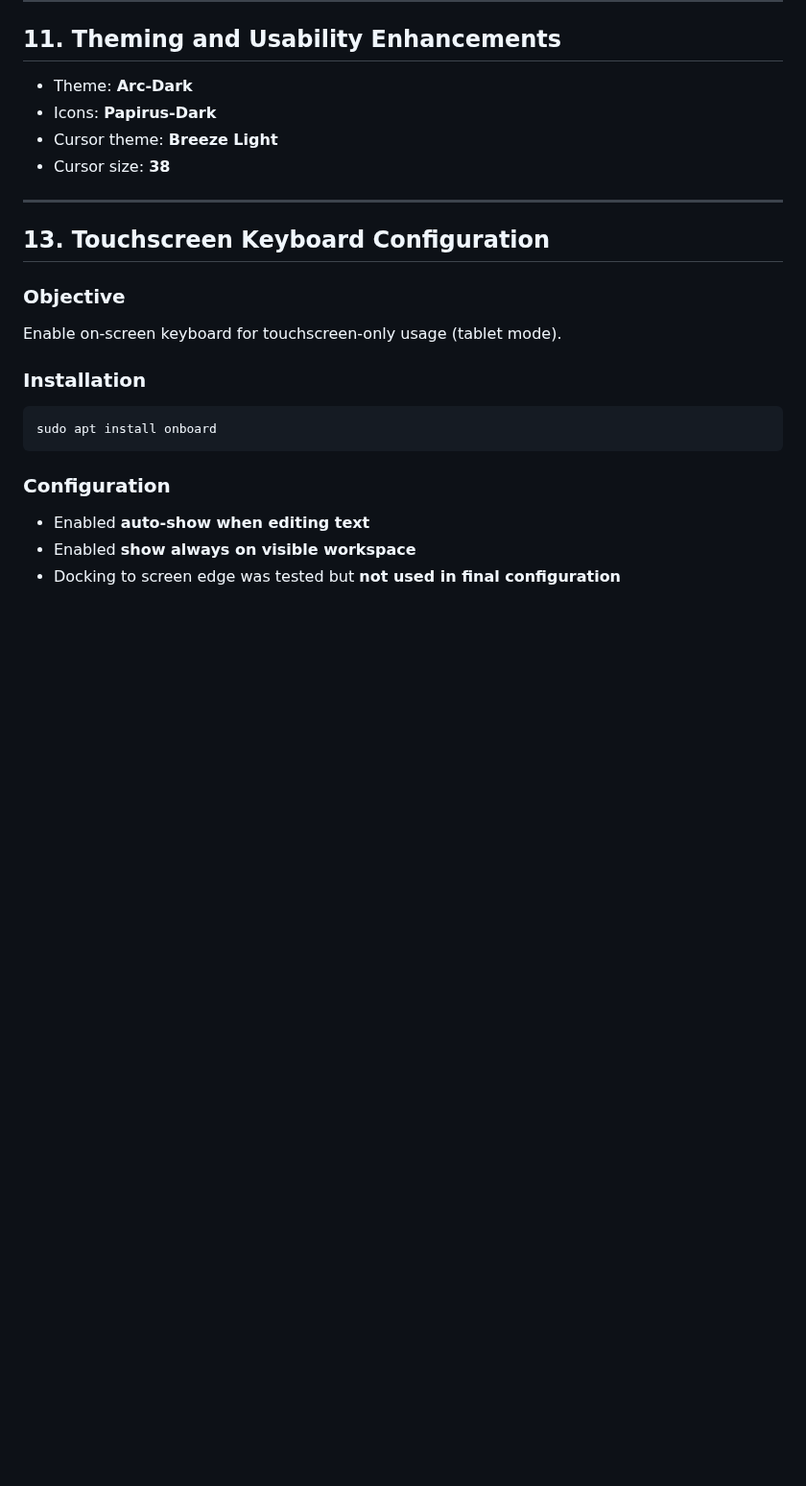
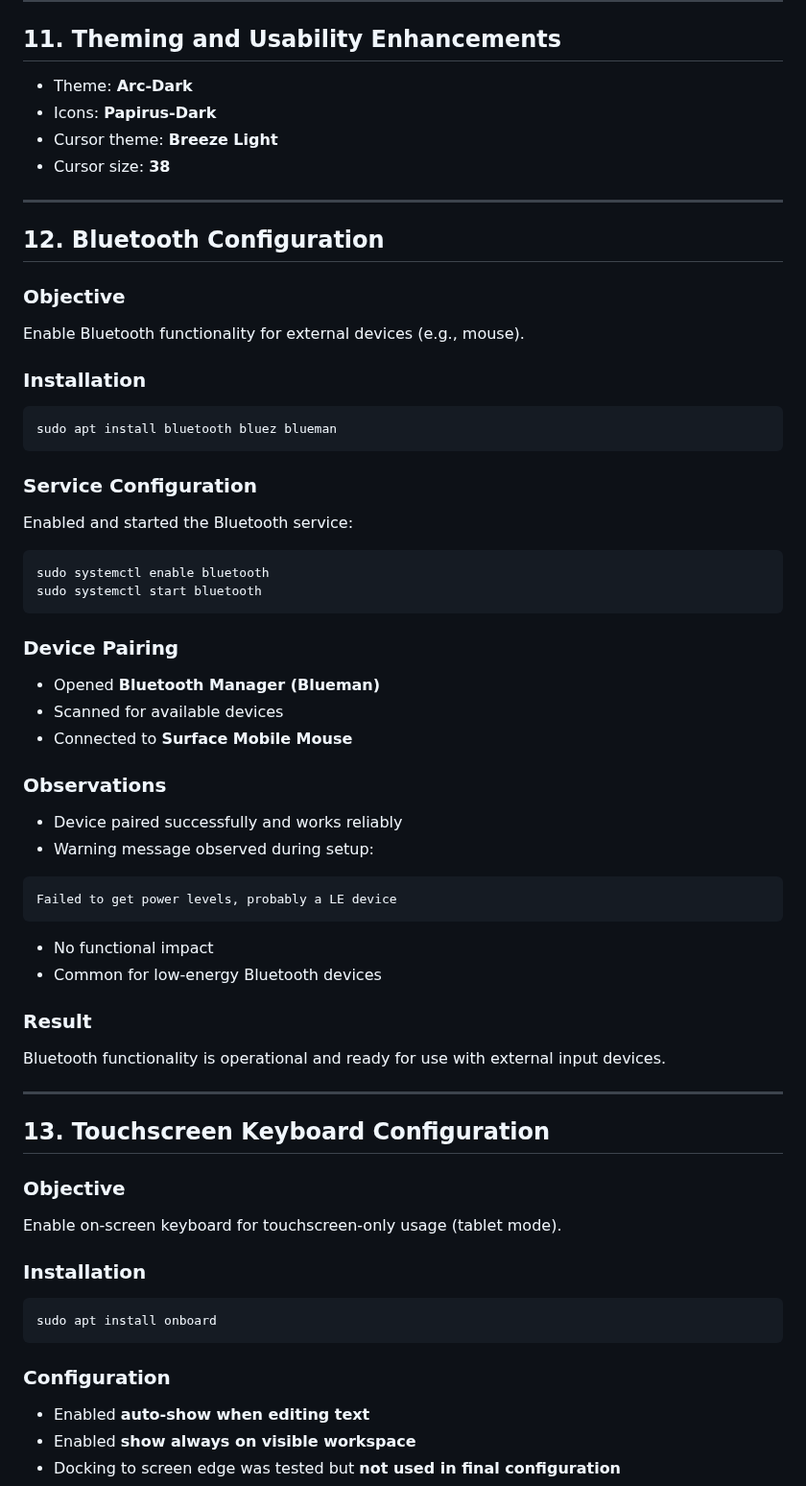
Before and after one commit to licetrosales/cybersecurity-lab, a Markdown page: linux-migration-surface-pro3/installation.md, the part around the change. Shown at 96% size. GitHub-like rendering; blank space fills up the shorter version.

Commit message:
docs: add bluetooth configuration

````diff
--- a/linux-migration-surface-pro3/installation.md
+++ b/linux-migration-surface-pro3/installation.md
@@ -154,6 +154,50 @@ sudo apt autoremove -y
 
 ---
 
+## 12. Bluetooth Configuration
+
+### Objective
+
+Enable Bluetooth functionality for external devices (e.g., mouse).
+
+### Installation
+```bash
+sudo apt install bluetooth bluez blueman
+```
+
+### Service Configuration
+
+Enabled and started the Bluetooth service:
+
+```bash
+sudo systemctl enable bluetooth
+sudo systemctl start bluetooth
+```
+
+### Device Pairing
+
+* Opened **Bluetooth Manager (Blueman)**
+* Scanned for available devices
+* Connected to **Surface Mobile Mouse**
+
+### Observations
+
+* Device paired successfully and works reliably
+* Warning message observed during setup:
+
+```
+Failed to get power levels, probably a LE device
+```
+
+* No functional impact
+* Common for low-energy Bluetooth devices
+
+### Result
+
+Bluetooth functionality is operational and ready for use with external input devices.
+
+---
+
 ## 13. Touchscreen Keyboard Configuration
 
 ### Objective
````
